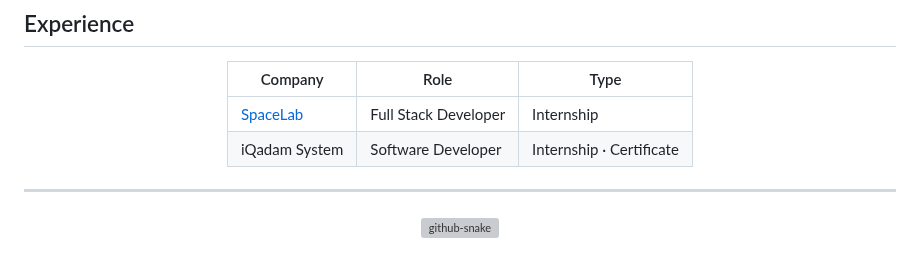
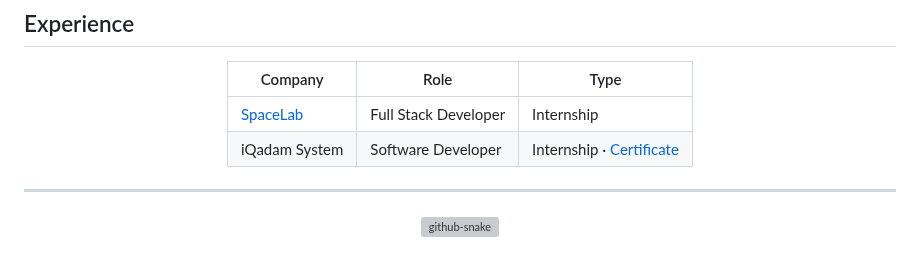
Before and after one commit to kok-o/kok-o, a Markdown page: README.md, the part around the change. GitHub-like rendering; grey boxes are pictures that could not be loaded.

Commit message:
Add iQadam certificate and link it in README

```diff
--- a/README.md
+++ b/README.md
@@ -82,7 +82,7 @@ I'm a **Full Stack Developer** from Kazakhstan, passionate about building smart,
 | Company | Role | Type |
 |--------|------|------|
 | [SpaceLab](https://spacelab.kz/ru) | Full Stack Developer | Internship |
-| iQadam System | Software Developer | Internship · Certificate |
+| iQadam System | Software Developer | Internship · [Certificate](./iqadam_certificate.jpg) |
 
 </div>
 
```
Also changed, not shown: iqadam_certificate.jpg (added).
